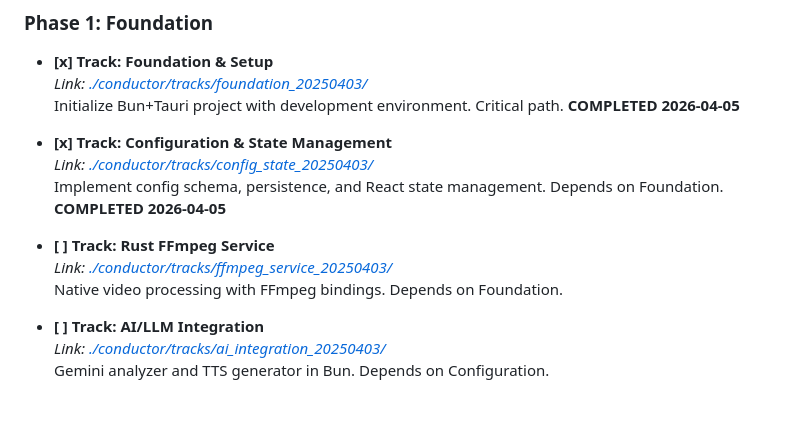
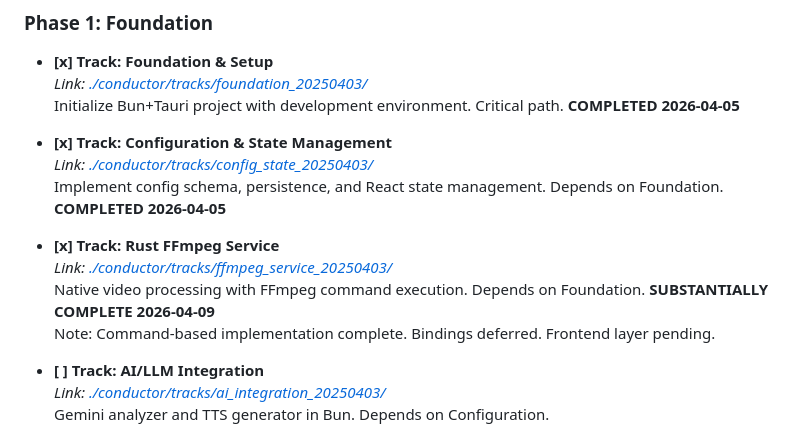
Before and after one commit to bodangren/movie-clips, a Markdown page: conductor/tracks.md, the part around the change. GitHub-like rendering; blank space fills up the shorter version.

Commit message:
refactor(ffmpeg_service): update plan to reflect implementation progress
- Mark Phase 1-2, 4-6 as complete based on existing implementation
- Defer FFmpeg bindings (Phase 3) - command implementation sufficient
- Document remaining work: frontend layer, test utilities

```diff
--- a/conductor/tracks.md
+++ b/conductor/tracks.md
@@ -15,9 +15,10 @@ This file tracks all major tracks for the project. Each track has its own detail
   *Link: [./conductor/tracks/config_state_20250403/](./conductor/tracks/config_state_20250403/)*
   Implement config schema, persistence, and React state management. Depends on Foundation. **COMPLETED 2026-04-05**
 
-- **[ ] Track: Rust FFmpeg Service**
+- **[x] Track: Rust FFmpeg Service**
   *Link: [./conductor/tracks/ffmpeg_service_20250403/](./conductor/tracks/ffmpeg_service_20250403/)*
-  Native video processing with FFmpeg bindings. Depends on Foundation.
+  Native video processing with FFmpeg command execution. Depends on Foundation. **SUBSTANTIALLY COMPLETE 2026-04-09**
+  Note: Command-based implementation complete. Bindings deferred. Frontend layer pending.
 
 - **[ ] Track: AI/LLM Integration**
   *Link: [./conductor/tracks/ai_integration_20250403/](./conductor/tracks/ai_integration_20250403/)*
```
Also changed, not shown: 1 other file.
